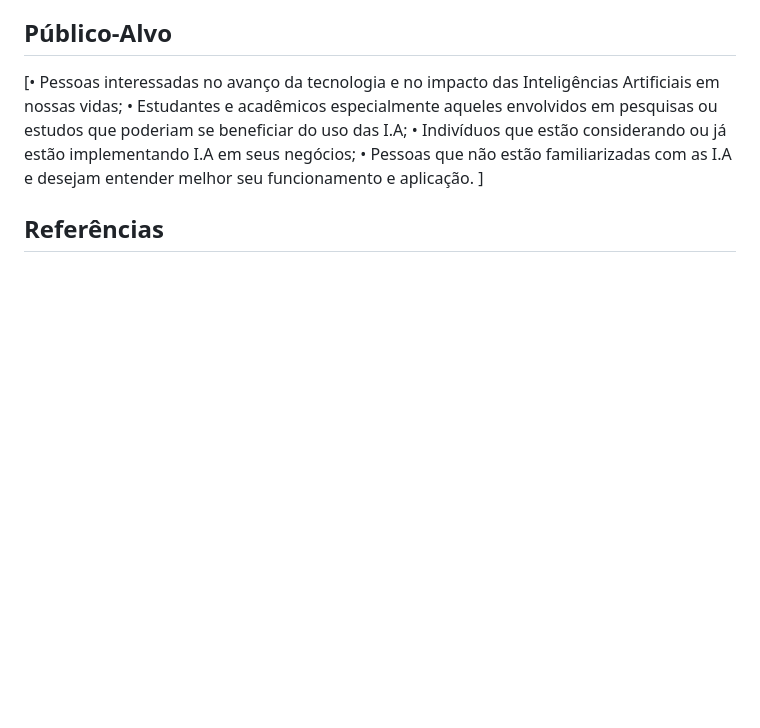
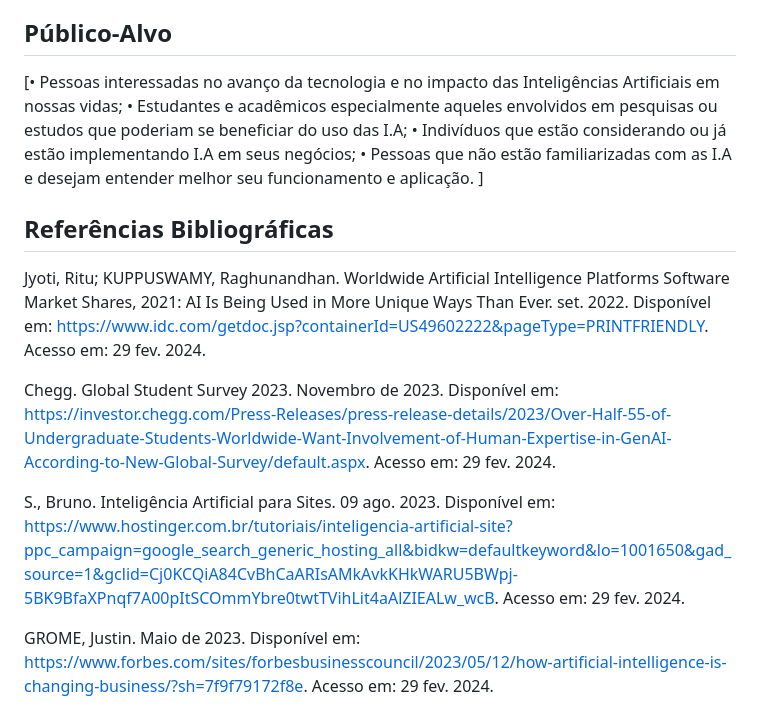
Before and after one commit to ICEI-PUC-Minas-PMV-ADS/pmv-ads-2024-1-e1-proj-web-t6-projeto-portal-ia, a Markdown page: documentos/01-Documentação de Contexto.md, the part around the change. GitHub-like rendering; blank space fills up the shorter version.

Commit message:
Update 01-Documentação de Contexto.md
Referências bibliográficas adicionadas

```diff
--- a/documentos/01-Documentação de Contexto.md
+++ b/documentos/01-Documentação de Contexto.md
@@ -37,4 +37,12 @@ Com o crescente número de soluções baseadas em IA disponíveis, é fundamenta
 •	Pessoas que não estão familiarizadas com as I.A e desejam entender melhor seu funcionamento e aplicação.
 ]
 
-## Referências
+## Referências Bibliográficas
+
+Jyoti, Ritu; KUPPUSWAMY, Raghunandhan. Worldwide Artificial Intelligence Platforms Software Market Shares, 2021: AI Is Being Used in More Unique Ways Than Ever. set. 2022. Disponível em: <https://www.idc.com/getdoc.jsp?containerId=US49602222&pageType=PRINTFRIENDLY>. Acesso em: 29 fev. 2024.
+
+Chegg. Global Student Survey 2023. Novembro de 2023. Disponível em: <https://investor.chegg.com/Press-Releases/press-release-details/2023/Over-Half-55-of-Undergraduate-Students-Worldwide-Want-Involvement-of-Human-Expertise-in-GenAI-According-to-New-Global-Survey/default.aspx>. Acesso em: 29 fev. 2024.
+
+S., Bruno. Inteligência Artificial para Sites. 09 ago. 2023. Disponível em: <https://www.hostinger.com.br/tutoriais/inteligencia-artificial-site?ppc_campaign=google_search_generic_hosting_all&bidkw=defaultkeyword&lo=1001650&gad_source=1&gclid=Cj0KCQiA84CvBhCaARIsAMkAvkKHkWARU5BWpj-5BK9BfaXPnqf7A00pItSCOmmYbre0twtTVihLit4aAlZIEALw_wcB>. Acesso em: 29 fev. 2024.
+
+GROME, Justin. Maio de 2023. Disponível em: <https://www.forbes.com/sites/forbesbusinesscouncil/2023/05/12/how-artificial-intelligence-is-changing-business/?sh=7f9f79172f8e>. Acesso em: 29 fev. 2024.
```
